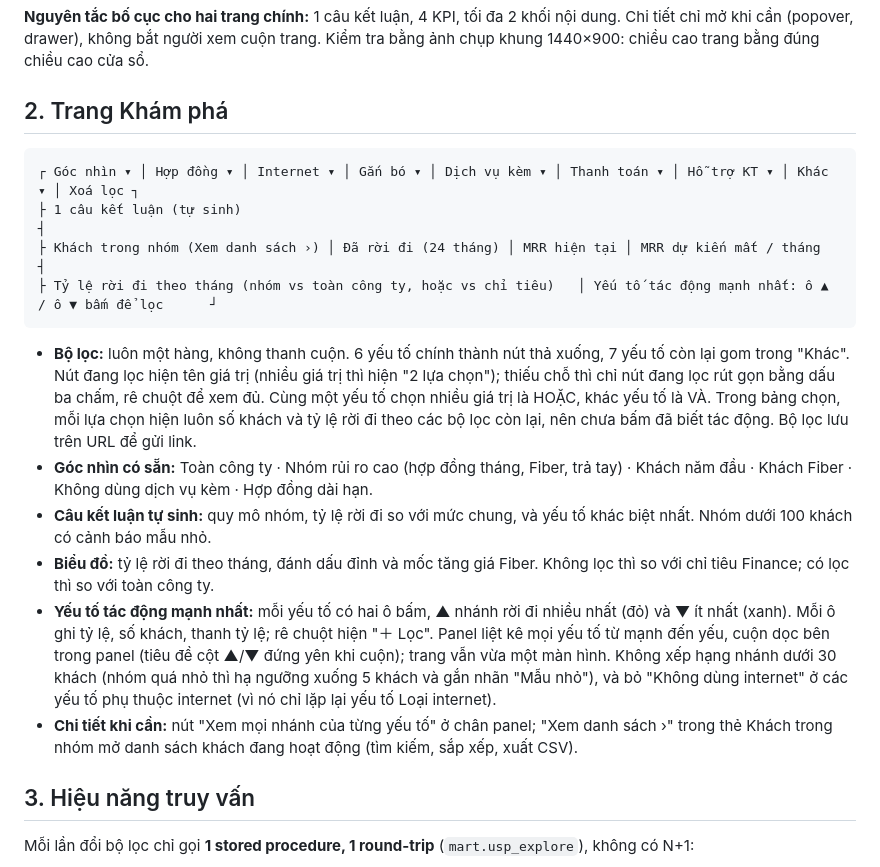
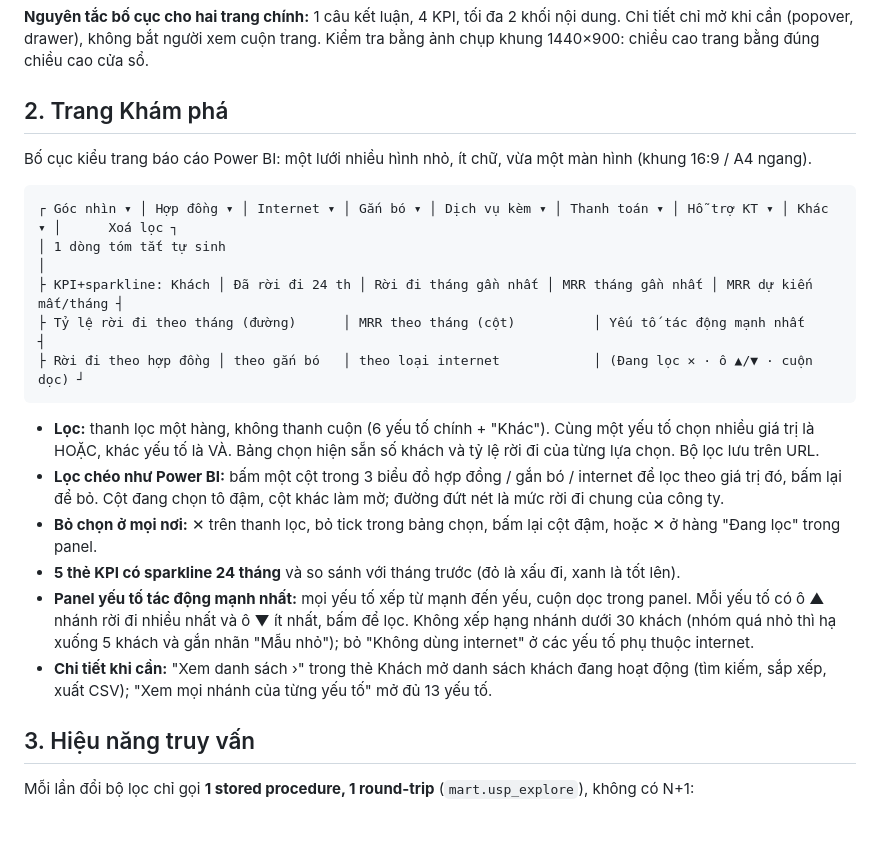
Before and after one commit to duyle215/telco-churn-analytics, a Markdown page: docs/03_dashboard_spec.md, the part around the change. Drawn GitHub-style; blank space fills up the shorter version.

````diff
--- a/docs/03_dashboard_spec.md
+++ b/docs/03_dashboard_spec.md
@@ -22,19 +22,22 @@ bằng đúng chiều cao cửa sổ.
 
 ## 2. Trang Khám phá
 
+Bố cục kiểu trang báo cáo Power BI: một lưới nhiều hình nhỏ, ít chữ, vừa một màn hình (khung 16:9 / A4 ngang).
+
 ```
-┌ Góc nhìn ▾ │ Hợp đồng ▾ │ Internet ▾ │ Gắn bó ▾ │ Dịch vụ kèm ▾ │ Thanh toán ▾ │ Hỗ trợ KT ▾ │ Khác ▾ │ Xoá lọc ┐
-├ 1 câu kết luận (tự sinh)                                                                                                  ┤
-├ Khách trong nhóm (Xem danh sách ›) │ Đã rời đi (24 tháng) │ MRR hiện tại │ MRR dự kiến mất / tháng                     ┤
-├ Tỷ lệ rời đi theo tháng (nhóm vs toàn công ty, hoặc vs chỉ tiêu)   │ Yếu tố tác động mạnh nhất: ô ▲ / ô ▼ bấm để lọc      ┘
+┌ Góc nhìn ▾ │ Hợp đồng ▾ │ Internet ▾ │ Gắn bó ▾ │ Dịch vụ kèm ▾ │ Thanh toán ▾ │ Hỗ trợ KT ▾ │ Khác ▾ │      Xoá lọc ┐
+│ 1 dòng tóm tắt tự sinh                                                                                        │
+├ KPI+sparkline: Khách │ Đã rời đi 24 th │ Rời đi tháng gần nhất │ MRR tháng gần nhất │ MRR dự kiến mất/tháng ┤
+├ Tỷ lệ rời đi theo tháng (đường)      │ MRR theo tháng (cột)          │ Yếu tố tác động mạnh nhất       ┤
+├ Rời đi theo hợp đồng │ theo gắn bó   │ theo loại internet            │ (Đang lọc ✕ · ô ▲/▼ · cuộn dọc) ┘
 ```
 
-- **Bộ lọc:** luôn một hàng, không thanh cuộn. 6 yếu tố chính thành nút thả xuống, 7 yếu tố còn lại gom trong "Khác". Nút đang lọc hiện tên giá trị (nhiều giá trị thì hiện "2 lựa chọn"); thiếu chỗ thì chỉ nút đang lọc rút gọn bằng dấu ba chấm, rê chuột để xem đủ. Cùng một yếu tố chọn nhiều giá trị là HOẶC, khác yếu tố là VÀ. Trong bảng chọn, mỗi lựa chọn hiện luôn số khách và tỷ lệ rời đi theo các bộ lọc còn lại, nên chưa bấm đã biết tác động. Bộ lọc lưu trên URL để gửi link.
-- **Góc nhìn có sẵn:** Toàn công ty · Nhóm rủi ro cao (hợp đồng tháng, Fiber, trả tay) · Khách năm đầu · Khách Fiber · Không dùng dịch vụ kèm · Hợp đồng dài hạn.
-- **Câu kết luận tự sinh:** quy mô nhóm, tỷ lệ rời đi so với mức chung, và yếu tố khác biệt nhất. Nhóm dưới 100 khách có cảnh báo mẫu nhỏ.
-- **Biểu đồ:** tỷ lệ rời đi theo tháng, đánh dấu đỉnh và mốc tăng giá Fiber. Không lọc thì so với chỉ tiêu Finance; có lọc thì so với toàn công ty.
-- **Yếu tố tác động mạnh nhất:** mỗi yếu tố có hai ô bấm, ▲ nhánh rời đi nhiều nhất (đỏ) và ▼ ít nhất (xanh). Mỗi ô ghi tỷ lệ, số khách, thanh tỷ lệ; rê chuột hiện "＋ Lọc". Panel liệt kê mọi yếu tố từ mạnh đến yếu, cuộn dọc bên trong panel (tiêu đề cột ▲/▼ đứng yên khi cuộn); trang vẫn vừa một màn hình. Không xếp hạng nhánh dưới 30 khách (nhóm quá nhỏ thì hạ ngưỡng xuống 5 khách và gắn nhãn "Mẫu nhỏ"), và bỏ "Không dùng internet" ở các yếu tố phụ thuộc internet (vì nó chỉ lặp lại yếu tố Loại internet).
-- **Chi tiết khi cần:** nút "Xem mọi nhánh của từng yếu tố" ở chân panel; "Xem danh sách ›" trong thẻ Khách trong nhóm mở danh sách khách đang hoạt động (tìm kiếm, sắp xếp, xuất CSV).
+- **Lọc:** thanh lọc một hàng, không thanh cuộn (6 yếu tố chính + "Khác"). Cùng một yếu tố chọn nhiều giá trị là HOẶC, khác yếu tố là VÀ. Bảng chọn hiện sẵn số khách và tỷ lệ rời đi của từng lựa chọn. Bộ lọc lưu trên URL.
+- **Lọc chéo như Power BI:** bấm một cột trong 3 biểu đồ hợp đồng / gắn bó / internet để lọc theo giá trị đó, bấm lại để bỏ. Cột đang chọn tô đậm, cột khác làm mờ; đường đứt nét là mức rời đi chung của công ty.
+- **Bỏ chọn ở mọi nơi:** ✕ trên thanh lọc, bỏ tick trong bảng chọn, bấm lại cột đậm, hoặc ✕ ở hàng "Đang lọc" trong panel.
+- **5 thẻ KPI có sparkline 24 tháng** và so sánh với tháng trước (đỏ là xấu đi, xanh là tốt lên).
+- **Panel yếu tố tác động mạnh nhất:** mọi yếu tố xếp từ mạnh đến yếu, cuộn dọc trong panel. Mỗi yếu tố có ô ▲ nhánh rời đi nhiều nhất và ô ▼ ít nhất, bấm để lọc. Không xếp hạng nhánh dưới 30 khách (nhóm quá nhỏ thì hạ xuống 5 khách và gắn nhãn "Mẫu nhỏ"); bỏ "Không dùng internet" ở các yếu tố phụ thuộc internet.
+- **Chi tiết khi cần:** "Xem danh sách ›" trong thẻ Khách mở danh sách khách đang hoạt động (tìm kiếm, sắp xếp, xuất CSV); "Xem mọi nhánh của từng yếu tố" mở đủ 13 yếu tố.
 
 ## 3. Hiệu năng truy vấn
 
````
Also changed, not shown: README.md (+2 -2 lines), docs/images/dashboard_explore.png, 2 other files.
